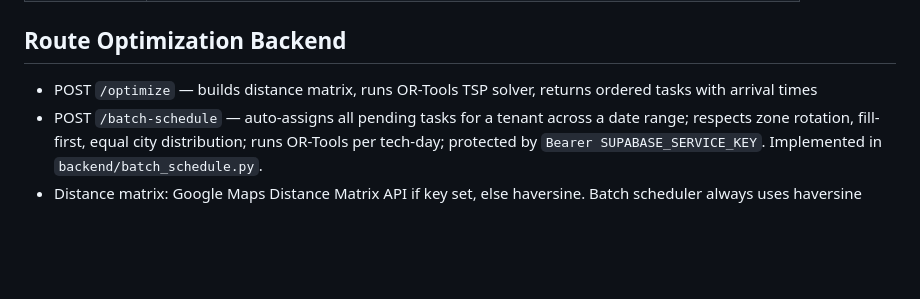
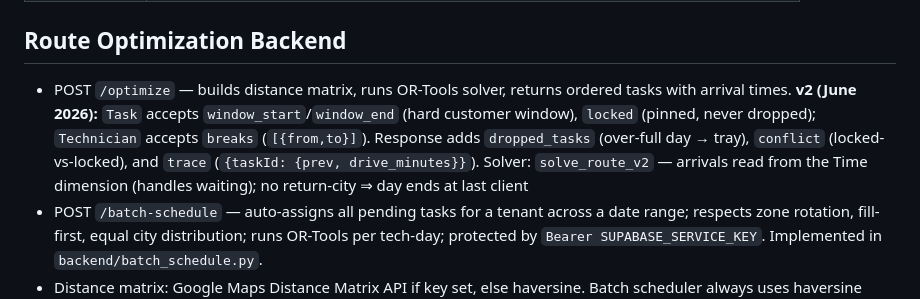
Before and after one commit to Eranzivo/Maslul, a Markdown page: context/architecture.md, the part around the change. GitHub-like rendering; blank space fills up the shorter version.

```diff
--- a/context/architecture.md
+++ b/context/architecture.md
@@ -78,7 +78,7 @@
 | `super_admin` | Eran only — cross-tenant admin, wizard, enter-as-tenant |
 
 ## Route Optimization Backend
-- POST `/optimize` — builds distance matrix, runs OR-Tools TSP solver, returns ordered tasks with arrival times
+- POST `/optimize` — builds distance matrix, runs OR-Tools solver, returns ordered tasks with arrival times. **v2 (June 2026):** `Task` accepts `window_start`/`window_end` (hard customer window), `locked` (pinned, never dropped); `Technician` accepts `breaks` (`[{from,to}]`). Response adds `dropped_tasks` (over-full day → tray), `conflict` (locked-vs-locked), and `trace` (`{taskId: {prev, drive_minutes}}`). Solver: `solve_route_v2` — arrivals read from the Time dimension (handles waiting); no return-city ⇒ day ends at last client
 - POST `/batch-schedule` — auto-assigns all pending tasks for a tenant across a date range; respects zone rotation, fill-first, equal city distribution; runs OR-Tools per tech-day; protected by `Bearer SUPABASE_SERVICE_KEY`. Implemented in `backend/batch_schedule.py`.
 - Distance matrix: Google Maps Distance Matrix API if key set, else haversine. Batch scheduler always uses haversine (city-level only tasks).
 - Location priority per task: **geocoded lat/lon** → **street + city string** → **city name only**
```
Also changed, not shown: context/clients/purewater.md (+1 -0 lines), context/scheduling-rules.md (+22 -0 lines).
